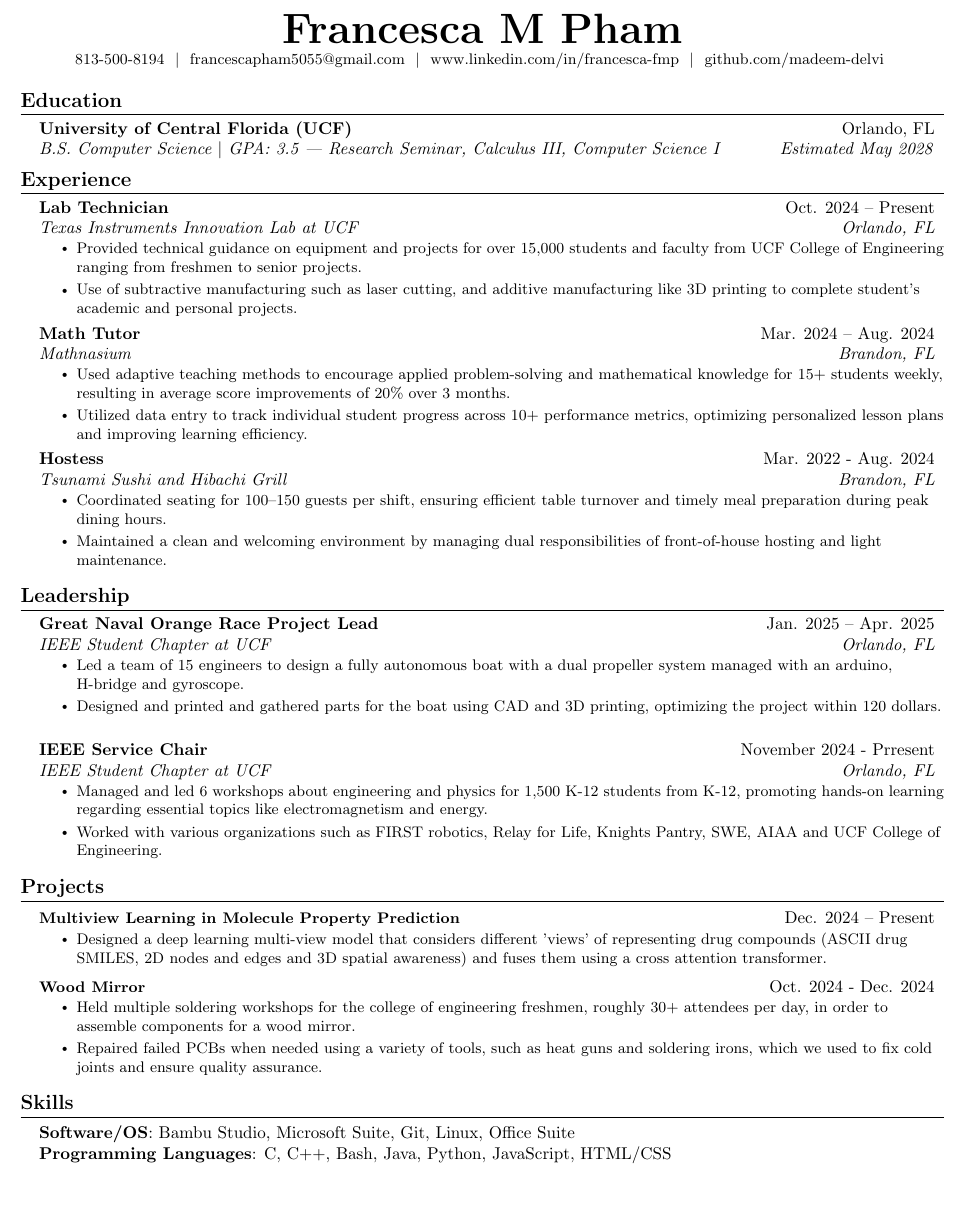
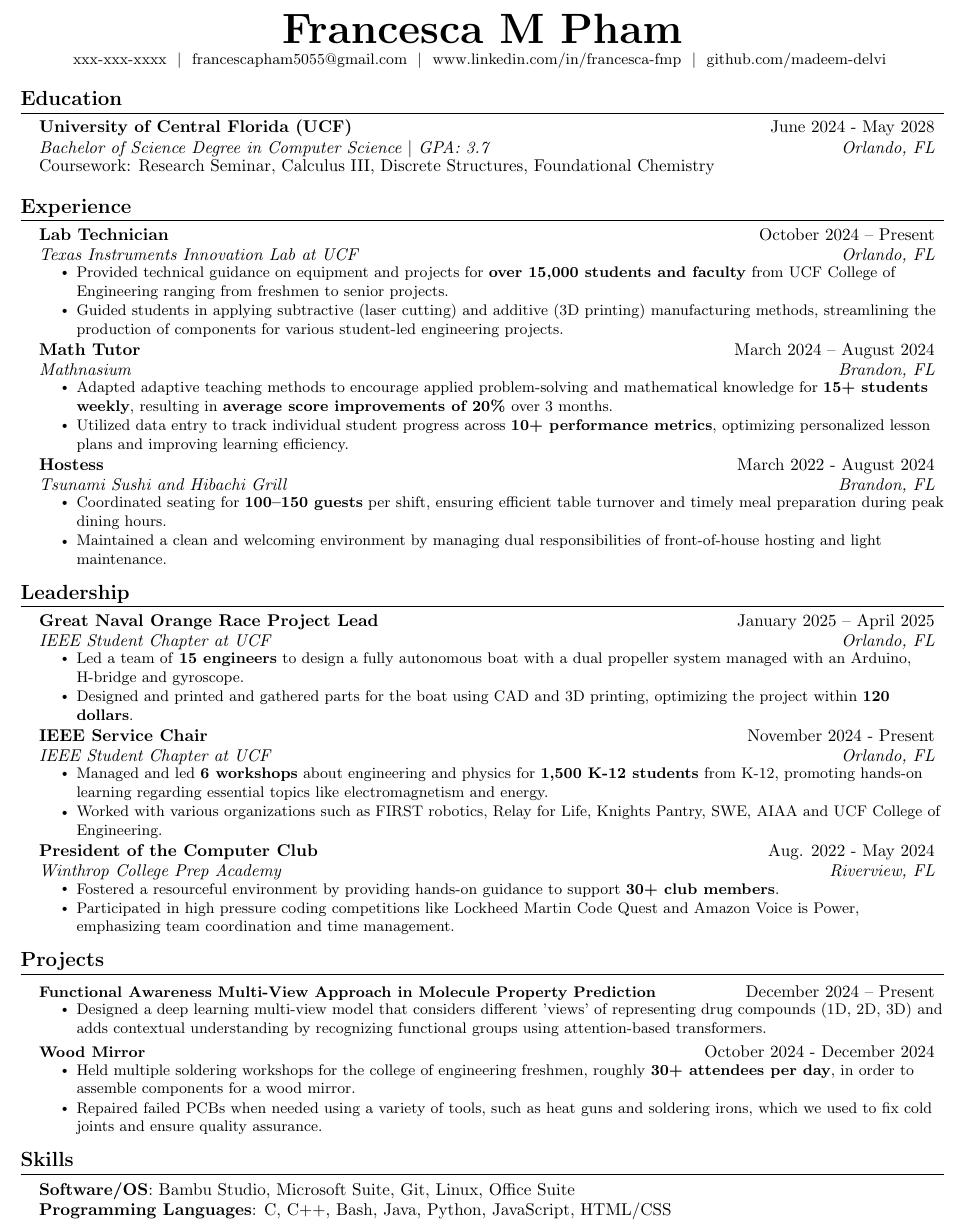
Before and after one commit to madeem-delvi/resume-with-latex, a LaTeX document (main.tex, which reads sections/education.tex, sections/experience.tex, sections/leadership.tex): part of the page, cut so that both start at the same text, the shorter picture padded with empty space. Compiled offline with pdfLaTeX.

Commit message:
Add files via upload

```diff
--- a/main.tex
+++ b/main.tex
@@ -20,6 +25,7 @@
 % ATS parsable
 \pdfgentounicode=1
 
+\author{}
 \begin{document}
 \begin{center}
     % Name
--- a/sections/education.tex
+++ b/sections/education.tex
@@ -4,9 +4,12 @@
     % University
     {University of Central Florida (UCF)}
     % Location
+    {June 2024 - May 2028}
+    % Degree, GPA
+    {Bachelor of Science Degree in Computer Science $|$ GPA: 3.7}
+    % Est. Graduation
     {Orlando, FL}
-    % Degree, GPA
-    {B.S. Computer Science $|$ GPA: 3.5 | Research Seminar, Calculus III, Computer Science I}
-    % Est. Graduation
-    {Estimated May 2028}
+    % Coursework (exclusive to education)
+    \item\normalsize
+    {Coursework: Research Seminar, Calculus III, Discrete Structures, Foundational Chemistry}
 \resumeSubHeadingListEnd
--- a/sections/experience.tex
+++ b/sections/experience.tex
@@ -4,41 +4,41 @@
         % Job Title
         {Lab Technician}
         % Dates
-        {Oct. 2024 -- Present}
+        {October 2024 -- Present}
         % Org.
         {Texas Instruments Innovation Lab at UCF}
         % Location
         {Orlando, FL}
       \resumeItemListStart
         \resumeItem {
-            Provided technical guidance on equipment and projects for over 15,000 students and faculty from UCF College of Engineering ranging from freshmen to senior projects.
+            Provided technical guidance on equipment and projects for \textbf{over 15,000 students and faculty} from UCF College of Engineering ranging from freshmen to senior projects.
         }
         \resumeItem{
-            Use of subtractive manufacturing such as laser cutting, and additive manufacturing like 3D printing to complete student's academic and personal projects.
+            Guided students in applying subtractive (laser cutting) and additive (3D printing) manufacturing methods, streamlining the production of components for various student-led engineering projects.
         }
       \resumeItemListEnd
     \resumeSubheading
         {Math Tutor}
-        {Mar. 2024 -- Aug. 2024}
+        {March 2024 -- August 2024}
         {Mathnasium}
         {Brandon, FL}
     \resumeItemListStart
         \resumeItem {
-            Used adaptive teaching methods to encourage applied problem-solving and mathematical knowledge for 15+ students weekly, resulting in average score improvements of 20\% over 3 months.
+            Adapted adaptive teaching methods to encourage applied problem-solving and mathematical knowledge for \textbf{15+ students weekly}, resulting in \textbf{average score improvements of 20\% }over 3 months.
         }
         \resumeItem{
-            Utilized data entry to track individual student progress across 10+ performance metrics, optimizing personalized lesson plans and improving learning efficiency.
+            Utilized data entry to track individual student progress across \textbf{10+ performance metrics}, optimizing personalized lesson plans and improving learning efficiency.
         }
         % \resumeItem{Demonstrated effective communication with a team of 5 instructors and engaged students in 1-on-1 and small group sessions.}
     \resumeItemListEnd
       \resumeSubheading
         {Hostess}
-        {Mar. 2022 - Aug. 2024}
+        {March 2022 - August 2024}
         {Tsunami Sushi and Hibachi Grill}
         {Brandon, FL}
       \resumeItemListStart
         \resumeItem {
-            Coordinated seating for 100–150 guests per shift, ensuring efficient table turnover and timely meal preparation during peak dining hours.
+            Coordinated seating for \textbf{100–150 guests} per shift, ensuring efficient table turnover and timely meal preparation during peak dining hours.
         }
         \resumeItem{
              Maintained a clean and welcoming environment by managing dual responsibilities of front-of-house hosting and light maintenance.
--- a/sections/leadership.tex
+++ b/sections/leadership.tex
@@ -4,51 +4,51 @@
         % Job Title
         {Great Naval Orange Race Project Lead}
         % Dates
-        {Jan. 2025 -- Apr. 2025}
+        {January 2025 -- April 2025}
         % Org.
         {IEEE Student Chapter at UCF}
         % Location
         {Orlando, FL}
       \resumeItemListStart
         \resumeItem {
-           Led a team of 15 engineers to design a fully autonomous boat with a dual propeller system managed with an arduino, H-bridge and gyroscope.
+           Led a team of \textbf{15 engineers} to design a fully autonomous boat with a dual propeller system managed with an Arduino, H-bridge and gyroscope.
  }
         \resumeItem{
-            Designed and printed and gathered parts for the boat using CAD and 3D printing, optimizing the project within 120 dollars.
+            Designed and printed and gathered parts for the boat using CAD and 3D printing, optimizing the project within \textbf{120 dollars}.
         }
       \resumeItemListEnd
  \resumeSubheading
         % Job Title
         {IEEE Service Chair}
         % Dates
-        {November 2024 - Prresent}
+        {November 2024 - Present}
         % Org.
         {IEEE Student Chapter at UCF}
         % Location
         {Orlando, FL}
       \resumeItemListStart
         \resumeItem {
-            Managed and led 6 workshops about engineering and physics for 1,500 K-12 students from K-12, promoting hands-on learning regarding essential topics like electromagnetism and energy.
+            Managed and led \textbf{6 workshops} about engineering and physics for \textbf{1,500 K-12 students} from K-12, promoting hands-on learning regarding essential topics like electromagnetism and energy.
         }
         \resumeItem{
             Worked with various organizations such as FIRST robotics, Relay for Life, Knights Pantry, SWE, AIAA and UCF College of Engineering.
         }
       \resumeItemListEnd
+\resumeSubheading
+        % Job Title
+        {President of the Computer Club}
+        % Dates
+        {Aug. 2022 - May 2024}
+        % Org.
+        {Winthrop College Prep Academy}
+        % Location
+        {Riverview, FL}
+      \resumeItemListStart
+        \resumeItem {
+            Fostered a resourceful environment by providing hands-on guidance to support \textbf{30+ club members}.
+        }
+        \resumeItem{
+            Participated in high pressure coding competitions like Lockheed Martin Code Quest and Amazon Voice is Power, emphasizing team coordination and time management.
+        }
+      \resumeItemListEnd
 \resumeSubHeadingListEnd
-% \resumeSubheading
-%         % Job Title
-%         {President of the Computer Club}
-%         % Dates
-%         {Aug. 2022 - May 2024}
-%         % Org.
-%         {Winthrop College Prep Academy}
-%         % Location
-%         {Riverview, FL}
-%       \resumeItemListStart
-%         \resumeItem {
-%             Fostered a resourceful environment by providing hands-on guidance to support 30+ club members.
-%         }
-%         \resumeItem{
-%             Participated in high pressure coding competitions like Lockheed Martin Code Quest and Amazon Voice is Power, emphasizing team coordination and time management.
-%         }
-%       \resumeItemListEnd
--- a/sections/projects.tex
+++ b/sections/projects.tex
@@ -2,22 +2,22 @@
 \resumeSubHeadingListStart
 \resumeProjectHeading
     % Title
-    {\textbf{Multiview Learning in Molecule Property Prediction}}
+    {\textbf{Functional Awareness Multi-View Approach in Molecule Property Prediction}}
     % Date
-    {Dec. 2024 -- Present}
+    {December 2024 -- Present}
     \resumeItemListStart
       \resumeItem{
-        Designed a deep learning multi-view model that considers different 'views' of representing drug compounds (ASCII drug SMILES, 2D nodes and edges and 3D spatial awareness) and fuses them using a cross attention transformer.
+        Designed a deep learning multi-view model that considers different 'views' of representing drug compounds (1D, 2D, 3D) and adds contextual understanding by recognizing functional groups using attention-based transformers.
       }
     \resumeItemListEnd
 \resumeProjectHeading
     % Title
     {\textbf{Wood Mirror}}
     % Date
-    {Oct. 2024 - Dec. 2024}
+    {October 2024 - December 2024}
     \resumeItemListStart
       \resumeItem{
-        Held multiple soldering workshops for the college of engineering freshmen, roughly 30+ attendees per day, in order to assemble components for a wood mirror.
+        Held multiple soldering workshops for the college of engineering freshmen, roughly \textbf{30+ attendees per day}, in order to assemble components for a wood mirror.
       }
       \resumeItem{
         Repaired failed PCBs when needed using a variety of tools, such as heat guns and soldering irons, which we used to fix cold joints and ensure quality assurance.
--- a/sections/skills.tex
+++ b/sections/skills.tex
@@ -1,6 +1,7 @@
 \section{Skills}
  \begin{itemize}[leftmargin=0.15in, label={}]
-    {\item{
+    {\normalsize
+    \item{
      \textbf{Software/OS}{: Bambu Studio, Microsoft Suite, Git, Linux, Office Suite} \\
      \textbf{Programming Languages}{: C, C++, Bash, Java, Python, JavaScript, HTML/CSS} \\
      \textbf{Computer Aided Design}{: Solidworks and Onshape} \\
```
Also changed, not shown: main.tex (7 more changed lines).
